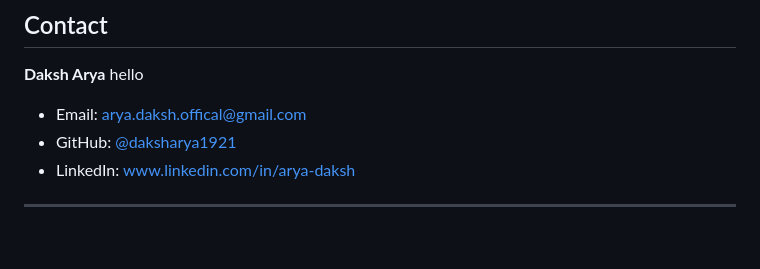
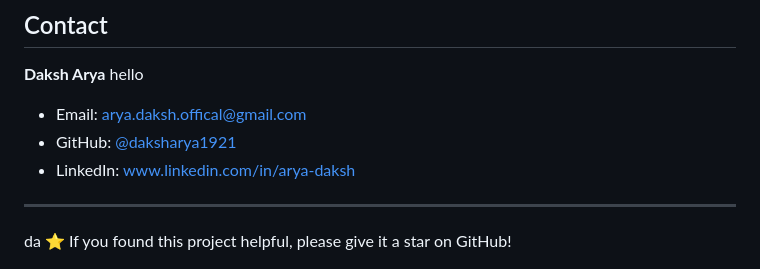
Before and after one commit to daksharya1921/Portfolio-Project, a Markdown page: README.md, the part around the change. Drawn GitHub-style; blank space fills up the shorter version.

```diff
--- a/README.md
+++ b/README.md
@@ -108,5 +108,5 @@ This project is open source and available under the [MIT License](LICENSE).
 ---
 
 
-
+da
 ⭐ If you found this project helpful, please give it a star on GitHub!
```
